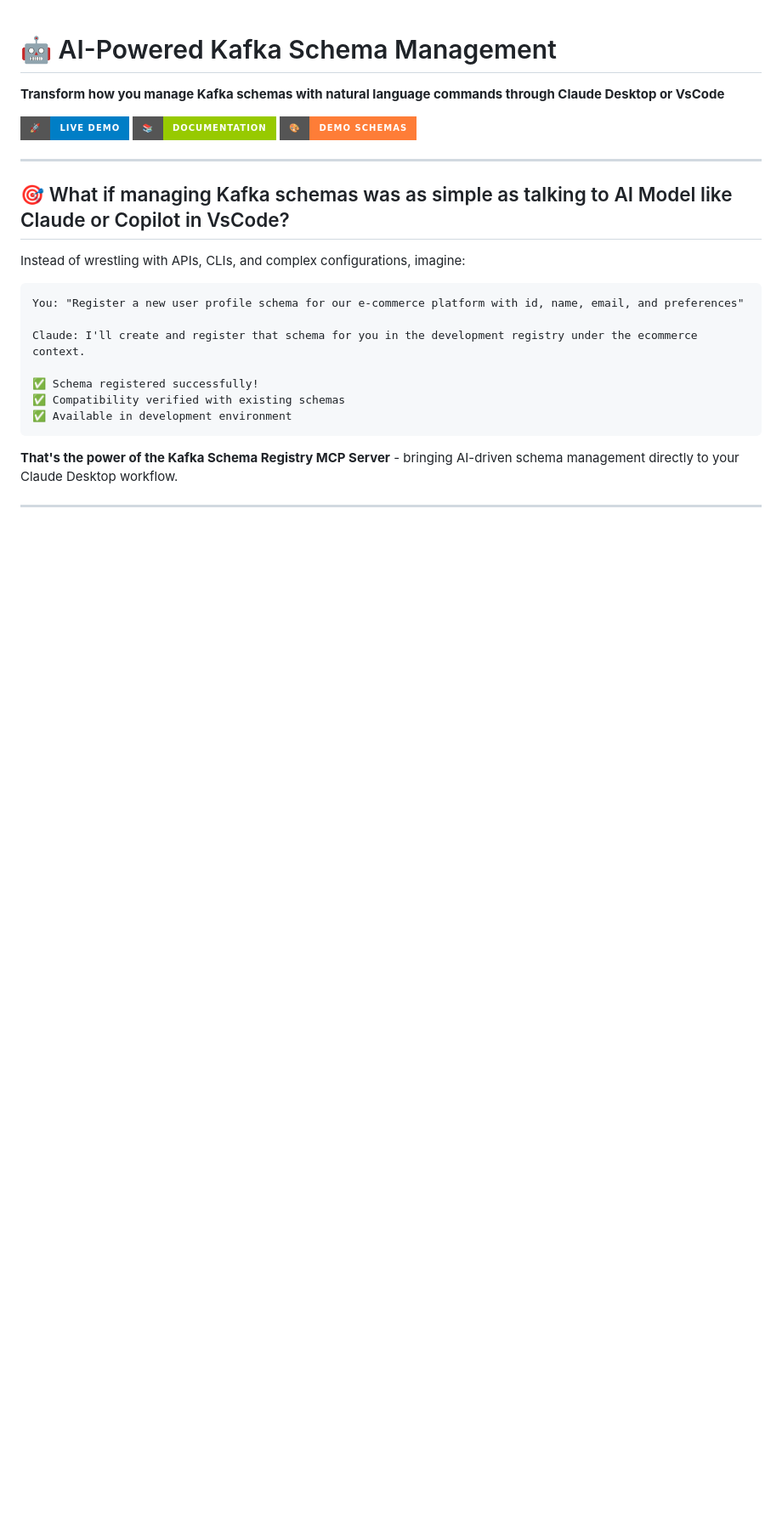
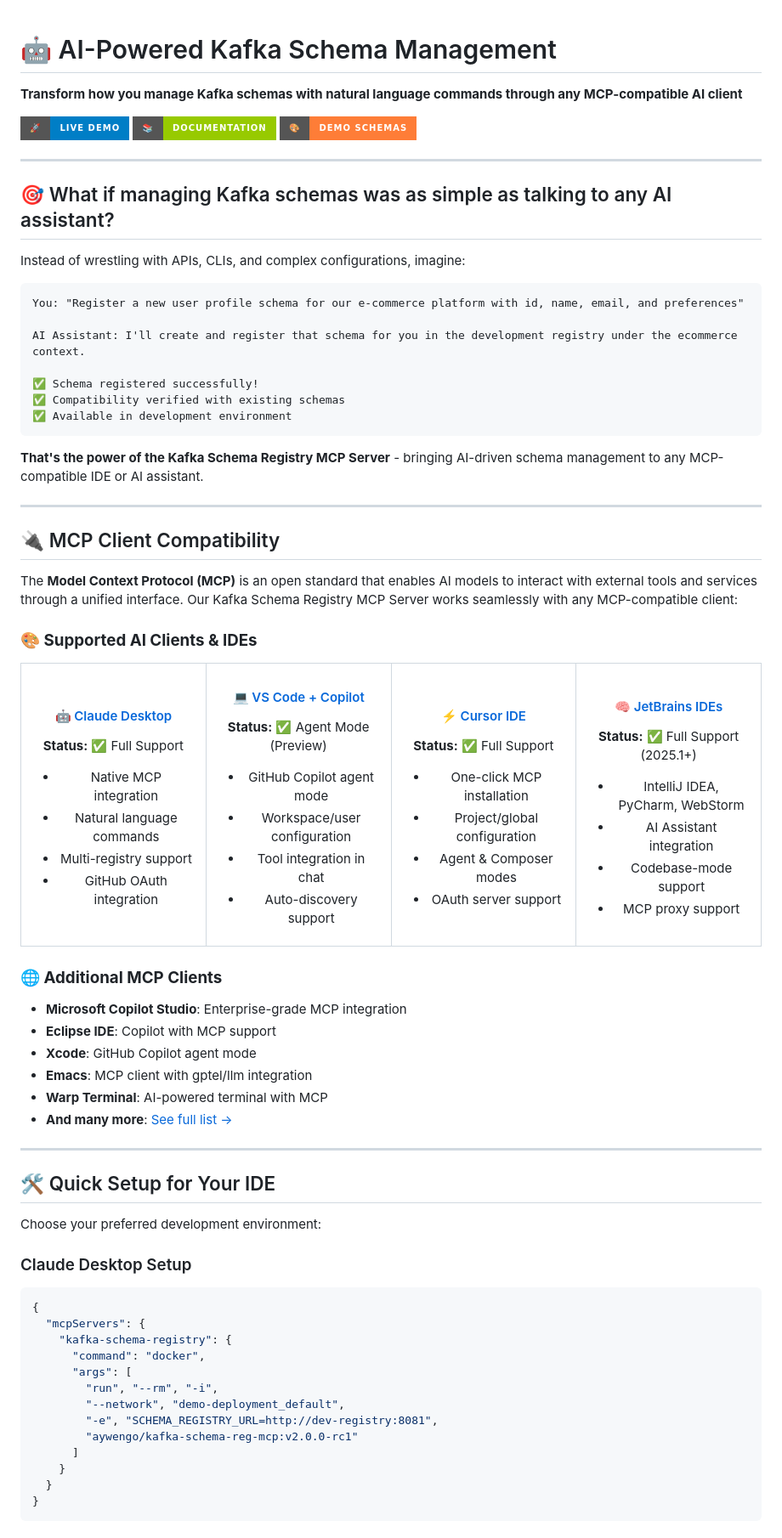
Before and after one commit to kafka-schema-reg-mcp-demos/demo-docs, a Markdown page: README.md, the part around the change printed below. Shown: that part at 85% size. Drawn GitHub-style; badges without logos; blank space fills up the shorter version.

````diff
--- a/README.md
+++ b/README.md
@@ -1,23 +1,110 @@
 # 🤖 AI-Powered Kafka Schema Management
 
-**Transform how you manage Kafka schemas with natural language commands through Claude Desktop or VsCode**
+**Transform how you manage Kafka schemas with natural language commands through any MCP-compatible AI client**
 
 [![🚀 Live Demo](https://img.shields.io/badge/🚀-Live%20Demo-blue?style=for-the-badge)](https://github.com/aywengo/demo-deployment) [![📚 Documentation](https://img.shields.io/badge/📚-Documentation-green?style=for-the-badge)](https://github.com/aywengo/kafka-schema-reg-mcp) [![🎨 Demo Schemas](https://img.shields.io/badge/🎨-Demo%20Schemas-orange?style=for-the-badge)](https://github.com/aywengo/demo-schemas)
 
 ---
 
-## 🎯 What if managing Kafka schemas was as simple as talking to AI Model like Claude or Copilot in VsCode?
+## 🎯 What if managing Kafka schemas was as simple as talking to any AI assistant?
 
 Instead of wrestling with APIs, CLIs, and complex configurations, imagine:
 
 ```
 You: "Register a new user profile schema for our e-commerce platform with id, name, email, and preferences"
 
-Claude: I'll create and register that schema for you in the development registry under the ecommerce context.
+AI Assistant: I'll create and register that schema for you in the development registry under the ecommerce context.
 
 ✅ Schema registered successfully!
 ✅ Compatibility verified with existing schemas
 ✅ Available in development environment
 ```
 
-**That's the power of the Kafka Schema Registry MCP Server** - bringing AI-driven schema management directly to your Claude Desktop workflow.
+**That's the power of the Kafka Schema Registry MCP Server** - bringing AI-driven schema management to any MCP-compatible IDE or AI assistant.
+
+---
+
+## 🔌 MCP Client Compatibility
+
+The **Model Context Protocol (MCP)** is an open standard that enables AI models to interact with external tools and services through a unified interface. Our Kafka Schema Registry MCP Server works seamlessly with any MCP-compatible client:
+
+### **🎨 Supported AI Clients & IDEs**
+
+<table>
+<tr>
+<td width="25%" align="center">
+<h4>🤖 <a href="#claude-desktop-setup">Claude Desktop</a></h4>
+<p><strong>Status:</strong> ✅ Full Support</p>
+<ul>
+<li>Native MCP integration</li>
+<li>Natural language commands</li>
+<li>Multi-registry support</li>
+<li>GitHub OAuth integration</li>
+</ul>
+</td>
+<td width="25%" align="center">
+<h4>💻 <a href="#vs-code-copilot-setup">VS Code + Copilot</a></h4>
+<p><strong>Status:</strong> ✅ Agent Mode (Preview)</p>
+<ul>
+<li>GitHub Copilot agent mode</li>
+<li>Workspace/user configuration</li>
+<li>Tool integration in chat</li>
+<li>Auto-discovery support</li>
+</ul>
+</td>
+<td width="25%" align="center">
+<h4>⚡ <a href="#cursor-ide-setup">Cursor IDE</a></h4>
+<p><strong>Status:</strong> ✅ Full Support</p>
+<ul>
+<li>One-click MCP installation</li>
+<li>Project/global configuration</li>
+<li>Agent & Composer modes</li>
+<li>OAuth server support</li>
+</ul>
+</td>
+<td width="25%" align="center">
+<h4>🧠 <a href="#jetbrains-setup">JetBrains IDEs</a></h4>
+<p><strong>Status:</strong> ✅ Full Support (2025.1+)</p>
+<ul>
+<li>IntelliJ IDEA, PyCharm, WebStorm</li>
+<li>AI Assistant integration</li>
+<li>Codebase-mode support</li>
+<li>MCP proxy support</li>
+</ul>
+</td>
+</tr>
+</table>
+
+### **🌐 Additional MCP Clients**
+
+- **Microsoft Copilot Studio**: Enterprise-grade MCP integration
+- **Eclipse IDE**: Copilot with MCP support
+- **Xcode**: GitHub Copilot agent mode
+- **Emacs**: MCP client with gptel/llm integration
+- **Warp Terminal**: AI-powered terminal with MCP
+- **And many more**: [See full list →](https://modelcontextprotocol.io/clients)
+
+---
+
+## 🛠️ Quick Setup for Your IDE
+
+Choose your preferred development environment:
+
+### Claude Desktop Setup
+
+```json
+{
+  "mcpServers": {
+    "kafka-schema-registry": {
+      "command": "docker",
+      "args": [
+        "run", "--rm", "-i",
+        "--network", "demo-deployment_default",
+        "-e", "SCHEMA_REGISTRY_URL=http://dev-registry:8081",
+        "aywengo/kafka-schema-reg-mcp:v2.0.0-rc1"
+      ]
+    }
+  }
+}
+```
+
````
Also changed, not shown: other parts of README.md (+82 -26 lines).
